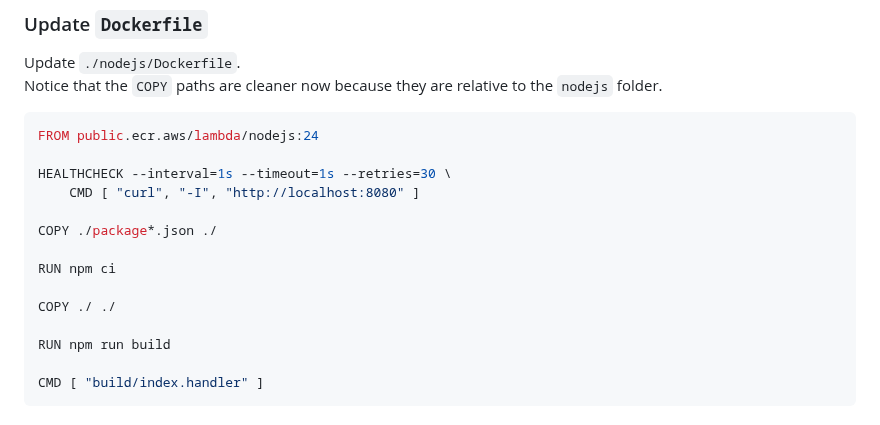
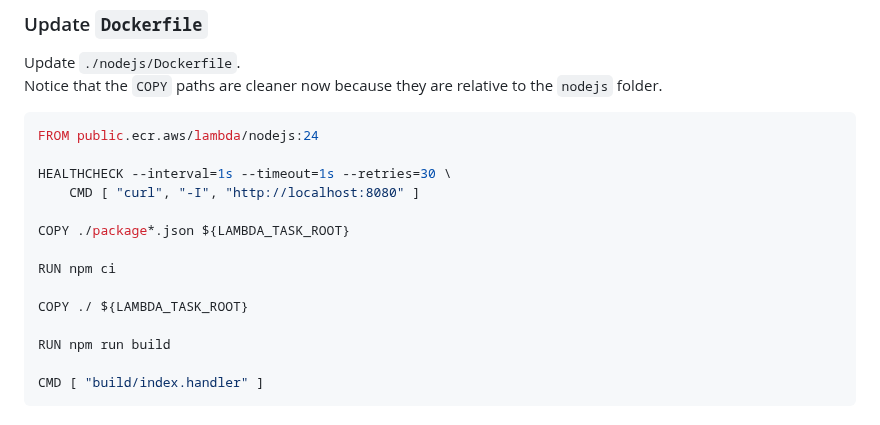
Before and after one commit to daemon-labs-resources/docker-local-aws-lambda, a Markdown page: README.md, the part around one of its changes. Rendered like a GitHub page.

```diff
--- a/README.md
+++ b/README.md
@@ -213,11 +213,11 @@ FROM public.ecr.aws/lambda/nodejs:24
 HEALTHCHECK --interval=1s --timeout=1s --retries=30 \
     CMD [ "curl", "-I", "http://localhost:8080" ]
 
-COPY ./package*.json ./
+COPY ./package*.json ${LAMBDA_TASK_ROOT}
 
 RUN npm ci
 
-COPY ./ ./
+COPY ./ ${LAMBDA_TASK_ROOT}
 
 RUN npm run build
 
```
Also changed, not shown: other parts of README.md (+68 -0 lines).
